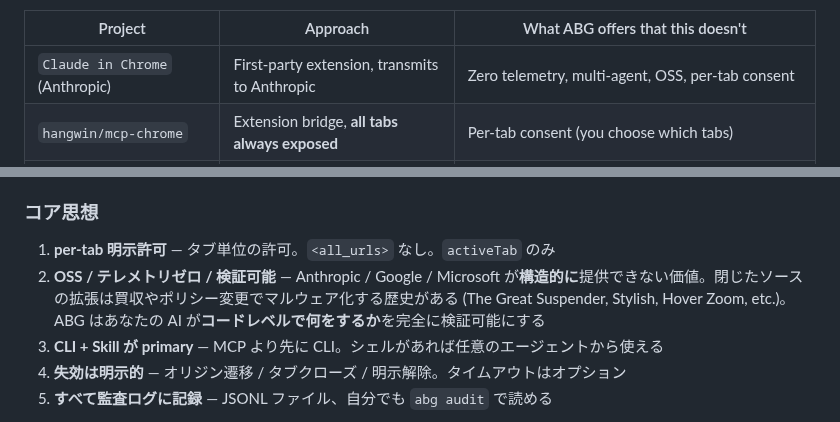
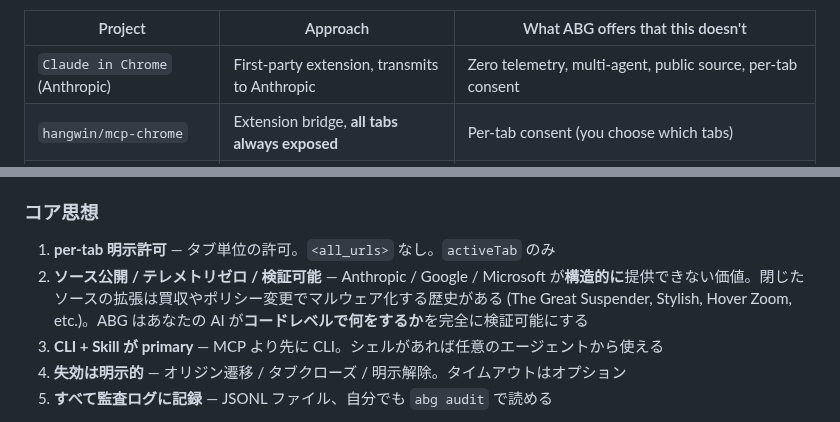
Before and after one commit to arcmanagement/agent-browser-gateway, a Markdown page: README.md, 2 parts joined by grey strips. GitHub-like rendering.

```diff
--- a/README.md
+++ b/README.md
@@ -290,7 +291,7 @@ Use **Playwright / browser test tooling** for:
 
 | Project | Approach | What ABG offers that this doesn't |
 |---|---|---|
-| `Claude in Chrome` (Anthropic) | First-party extension, transmits to Anthropic | Zero telemetry, multi-agent, OSS, per-tab consent |
+| `Claude in Chrome` (Anthropic) | First-party extension, transmits to Anthropic | Zero telemetry, multi-agent, public source, per-tab consent |
 | `hangwin/mcp-chrome` | Extension bridge, **all tabs always exposed** | Per-tab consent (you choose which tabs) |
 | `BrowserMCP` | Extension bridge, Playwright API | Per-tab consent |
 | `chrome-devtools-mcp` (Google) | CDP, requires `--remote-debugging-port` | Works with your everyday Chrome profile (Chrome 136+ blocks the CDP path) |
@@ -473,7 +477,7 @@ ArcManagement holds a pending Japanese patent application covering aspects of AB
 ### コア思想
 
 1. **per-tab 明示許可** — タブ単位の許可。`<all_urls>` なし。`activeTab` のみ
-2. **OSS / テレメトリゼロ / 検証可能** — Anthropic / Google / Microsoft が**構造的に**提供できない価値。閉じたソースの拡張は買収やポリシー変更でマルウェア化する歴史がある (The Great Suspender, Stylish, Hover Zoom, etc.)。ABG はあなたの AI が**コードレベルで何をするか**を完全に検証可能にする
+2. **ソース公開 / テレメトリゼロ / 検証可能** — Anthropic / Google / Microsoft が**構造的に**提供できない価値。閉じたソースの拡張は買収やポリシー変更でマルウェア化する歴史がある (The Great Suspender, Stylish, Hover Zoom, etc.)。ABG はあなたの AI が**コードレベルで何をするか**を完全に検証可能にする
 3. **CLI + Skill が primary** — MCP より先に CLI。シェルがあれば任意のエージェントから使える
 4. **失効は明示的** — オリジン遷移 / タブクローズ / 明示解除。タイムアウトはオプション
 5. **すべて監査ログに記録** — JSONL ファイル、自分でも `abg audit` で読める
```
Also changed, not shown: other parts of README.md (+8 -4 lines), CONTRIBUTING.md (+1 -1 lines), ROADMAP.md (+1 -1 lines).
